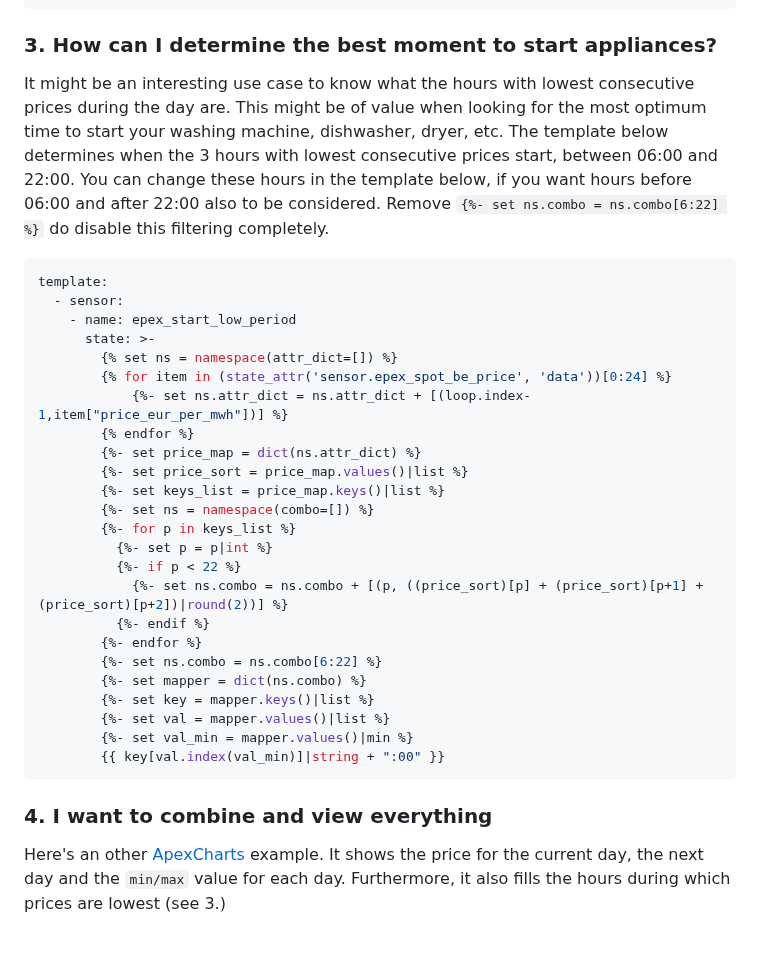
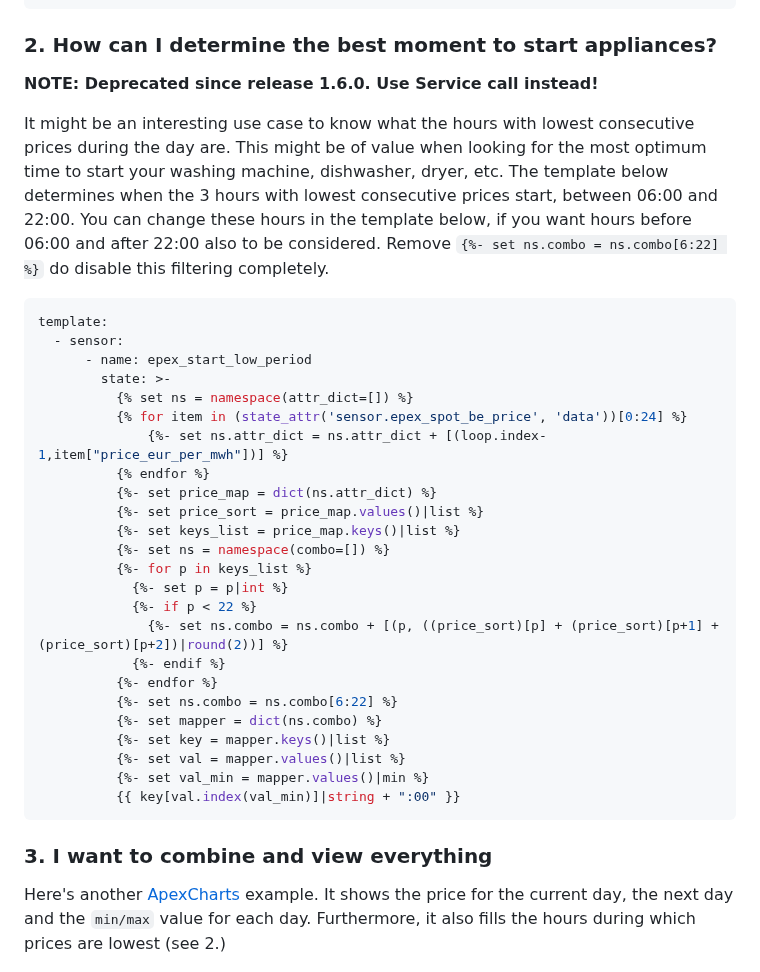
Before and after one commit to mampfes/ha_epex_spot, a Markdown page: README.md, the part around one of its changes. Rendered like a GitHub page; blank space fills up the shorter version.

````diff
--- a/README.md
+++ b/README.md
@@ -227,7 +316,9 @@ series:
       Date(entry.start_time).getTime(), entry.price_eur_per_mwh]; });
 ```
 
-### 3. How can I determine the best moment to start appliances?
+### 2. How can I determine the best moment to start appliances?
+
+**NOTE: Deprecated since release 1.6.0. Use Service call instead!**
 
 It might be an interesting use case to know what the hours with lowest consecutive prices during the day are. This might be of value when looking for the most optimum time to start your washing machine, dishwasher, dryer, etc.
 The template below determines when the 3 hours with lowest consecutive prices start, between 06:00 and 22:00.
@@ -237,35 +328,35 @@ Remove `{%- set ns.combo = ns.combo[6:22] %}` do disable this filtering complete
 ```yaml
 template:
   - sensor:
-    - name: epex_start_low_period
-      state: >-
-        {% set ns = namespace(attr_dict=[]) %}
-        {% for item in (state_attr('sensor.epex_spot_be_price', 'data'))[0:24] %}
-            {%- set ns.attr_dict = ns.attr_dict + [(loop.index-1,item["price_eur_per_mwh"])] %}
-        {% endfor %}
-        {%- set price_map = dict(ns.attr_dict) %}
-        {%- set price_sort = price_map.values()|list %}
-        {%- set keys_list = price_map.keys()|list %}
-        {%- set ns = namespace(combo=[]) %}
-        {%- for p in keys_list %}
-          {%- set p = p|int %}
-          {%- if p < 22 %}
-            {%- set ns.combo = ns.combo + [(p, ((price_sort)[p] + (price_sort)[p+1] + (price_sort)[p+2])|round(2))] %}
-          {%- endif %}
-        {%- endfor %}
-        {%- set ns.combo = ns.combo[6:22] %}
-        {%- set mapper = dict(ns.combo) %}
-        {%- set key = mapper.keys()|list %}
-        {%- set val = mapper.values()|list %}
-        {%- set val_min = mapper.values()|min %}
-        {{ key[val.index(val_min)]|string + ":00" }}
+      - name: epex_start_low_period
+        state: >-
+          {% set ns = namespace(attr_dict=[]) %}
+          {% for item in (state_attr('sensor.epex_spot_be_price', 'data'))[0:24] %}
+              {%- set ns.attr_dict = ns.attr_dict + [(loop.index-1,item["price_eur_per_mwh"])] %}
+          {% endfor %}
+          {%- set price_map = dict(ns.attr_dict) %}
+          {%- set price_sort = price_map.values()|list %}
+          {%- set keys_list = price_map.keys()|list %}
+          {%- set ns = namespace(combo=[]) %}
+          {%- for p in keys_list %}
+            {%- set p = p|int %}
+            {%- if p < 22 %}
+              {%- set ns.combo = ns.combo + [(p, ((price_sort)[p] + (price_sort)[p+1] + (price_sort)[p+2])|round(2))] %}
+            {%- endif %}
+          {%- endfor %}
+          {%- set ns.combo = ns.combo[6:22] %}
+          {%- set mapper = dict(ns.combo) %}
+          {%- set key = mapper.keys()|list %}
+          {%- set val = mapper.values()|list %}
+          {%- set val_min = mapper.values()|min %}
+          {{ key[val.index(val_min)]|string + ":00" }}
 ```
 
-### 4. I want to combine and view everything
+### 3. I want to combine and view everything
 
-Here's an other [ApexCharts](https://github.com/RomRider/apexcharts-card) example.
+Here's another [ApexCharts](https://github.com/RomRider/apexcharts-card) example.
 It shows the price for the current day, the next day and the `min/max` value for each day.
-Furthermore, it also fills the hours during which prices are lowest (see 3.)
+Furthermore, it also fills the hours during which prices are lowest (see 2.)
 
 ![apexchart](/images/apex_advanced.png)
 
````
Also changed, not shown: other parts of README.md (+133 -44 lines), images/start_appliance_sensor.png (added), 1 other file.
